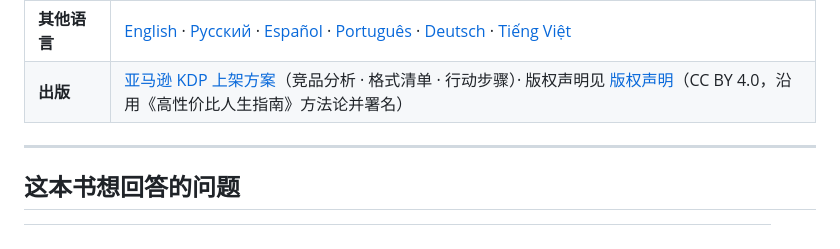
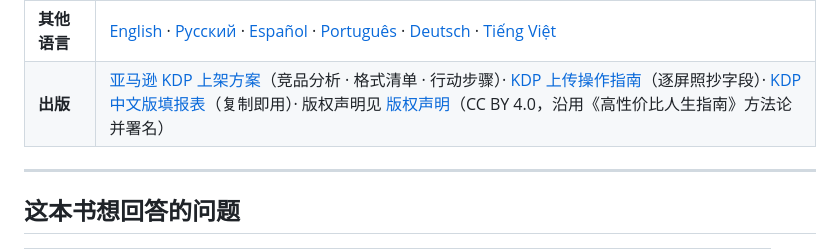
Before and after one commit to leo-bone/HowToInvestBetter, a Markdown page: README.md, the part around the change. Rendered like a GitHub page.

Commit message:
docs: add KDP step-by-step upload guide; link from README

```diff
--- a/README.md
+++ b/README.md
@@ -22,7 +22,7 @@
 | **长文** | [全书导读](GUIDE.md)（为什么写这本书／三零原则／证据体系／章节地图） |
 | **正文源文件** | [`book/`](book/) 下的 Markdown，可在线直接读，也是检索页的数据源 |
 | **其他语言** | [English](i18n/README.en.md) · [Русский](i18n/README.ru.md) · [Español](i18n/README.es.md) · [Português](i18n/README.pt.md) · [Deutsch](i18n/README.de.md) · [Tiếng Việt](i18n/README.vi.md) |
-| **出版** | [亚马逊 KDP 上架方案](AMAZON-上架方案.md)（竞品分析 · 格式清单 · 行动步骤）· 版权声明见 [版权声明](版权声明.md)（CC BY 4.0，沿用《高性价比人生指南》方法论并署名） |
+| **出版** | [亚马逊 KDP 上架方案](AMAZON-上架方案.md)（竞品分析 · 格式清单 · 行动步骤）· [KDP 上传操作指南](KDP-上传操作指南.md)（逐屏照抄字段）· [KDP 中文版填报表](KDP-中文版填报表.md)（复制即用）· 版权声明见 [版权声明](版权声明.md)（CC BY 4.0，沿用《高性价比人生指南》方法论并署名） |
 
 ---
 
```
Also changed, not shown: KDP-上传操作指南.md (added, +191 -0 lines).
